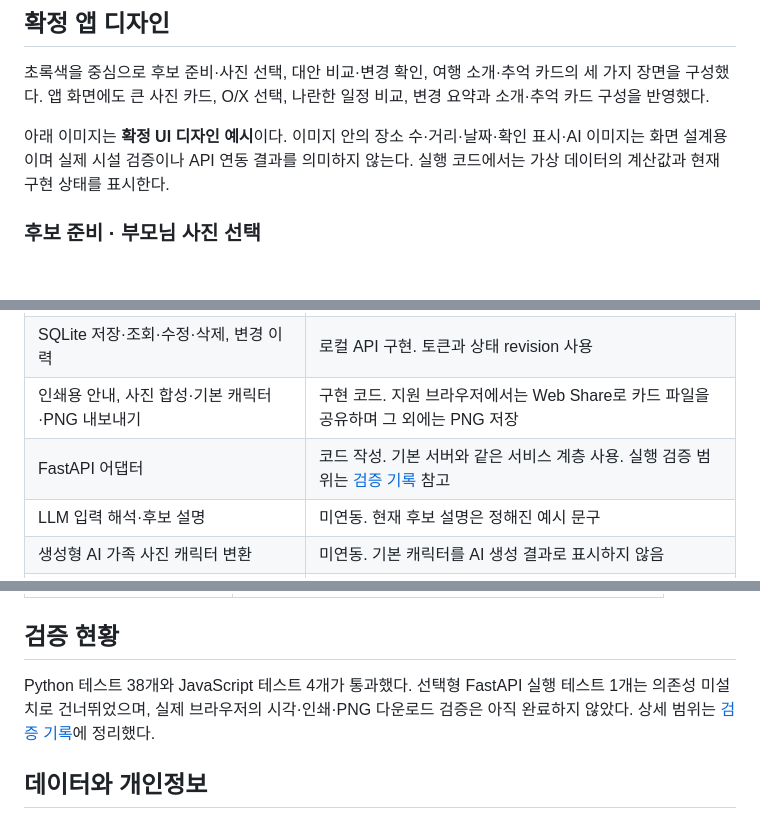
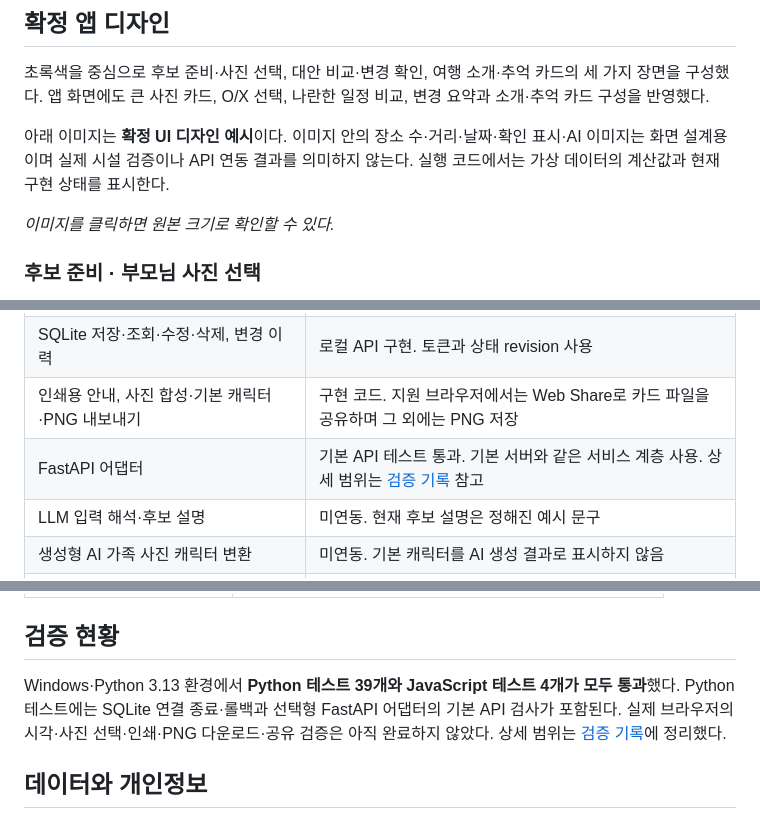
Before and after one commit to yurimakes/family-trip-planner, a Markdown page: README.md, 3 parts joined by grey strips. GitHub-like rendering; blank space fills up the shorter version.

Commit message:
docs: refine README image layout and update validation results

```diff
--- a/README.md
+++ b/README.md
@@ -23,5 +23,7 @@
 
 아래 이미지는 **확정 UI 디자인 예시**이다. 이미지 안의 장소 수·거리·날짜·확인 표시·AI 이미지는 화면 설계용이며 실제 시설 검증이나 API 연동 결과를 의미하지 않는다. 실행 코드에서는 가상 데이터의 계산값과 현재 구현 상태를 표시한다.
 
+*이미지를 클릭하면 원본 크기로 확인할 수 있다.*
+
 ### 후보 준비 · 부모님 사진 선택
 
@@ -55,7 +69,7 @@
 | 완료 구간 유지·남은 구간 재검사·일정 버전 변경 | 구현. 완료한 보행도 하루 합계에 포함 |
 | SQLite 저장·조회·수정·삭제, 변경 이력 | 로컬 API 구현. 토큰과 상태 revision 사용 |
 | 인쇄용 안내, 사진 합성·기본 캐릭터·PNG 내보내기 | 구현 코드. 지원 브라우저에서는 Web Share로 카드 파일을 공유하며 그 외에는 PNG 저장 |
-| FastAPI 어댑터 | 코드 작성. 기본 서버와 같은 서비스 계층 사용. 실행 검증 범위는 [검증 기록](docs/VALIDATION.md) 참고 |
+| FastAPI 어댑터 | 기본 API 테스트 통과. 기본 서버와 같은 서비스 계층 사용. 상세 범위는 [검증 기록](docs/VALIDATION.md) 참고 |
 | LLM 입력 해석·후보 설명 | 미연동. 현재 후보 설명은 정해진 예시 문구 |
 | 생성형 AI 가족 사진 캐릭터 변환 | 미연동. 기본 캐릭터를 AI 생성 결과로 표시하지 않음 |
 | 실제 관광·무장애 정보, 지도·공연·예약 연동 | 미연동. 실제 장소의 접근성·예약 가능성을 보장하지 않음 |
@@ -92,7 +106,7 @@
 
 ## 검증 현황
 
-Python 테스트 38개와 JavaScript 테스트 4개가 통과했다. 선택형 FastAPI 실행 테스트 1개는 의존성 미설치로 건너뛰었으며, 실제 브라우저의 시각·인쇄·PNG 다운로드 검증은 아직 완료하지 않았다. 상세 범위는 [검증 기록](docs/VALIDATION.md)에 정리했다.
+Windows·Python 3.13 환경에서 **Python 테스트 39개와 JavaScript 테스트 4개가 모두 통과**했다. Python 테스트에는 SQLite 연결 종료·롤백과 선택형 FastAPI 어댑터의 기본 API 검사가 포함된다. 실제 브라우저의 시각·사진 선택·인쇄·PNG 다운로드·공유 검증은 아직 완료하지 않았다. 상세 범위는 [검증 기록](docs/VALIDATION.md)에 정리했다.
 
 ## 데이터와 개인정보
 
```
Also changed, not shown: other parts of README.md (+15 -3 lines), docs/VALIDATION.md (+5 -4 lines).
